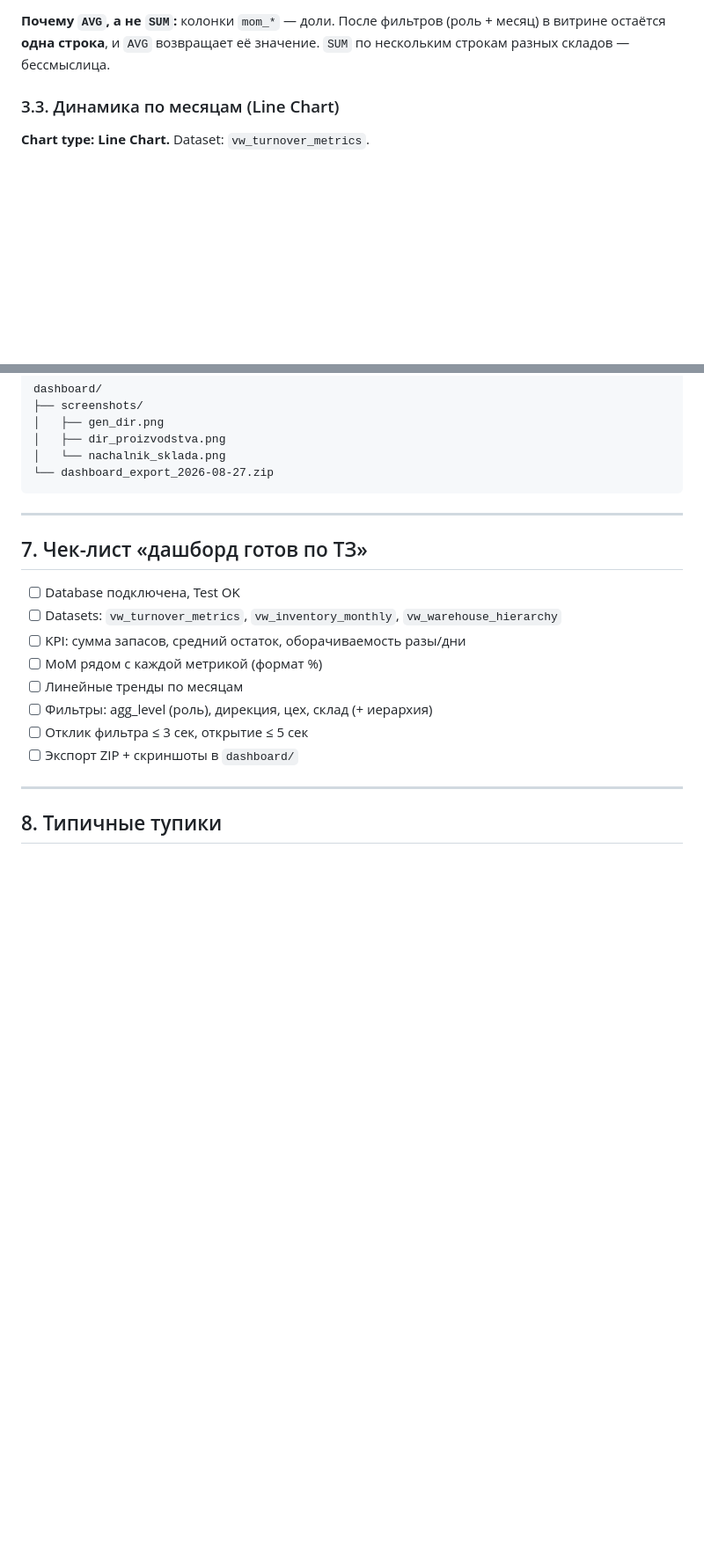
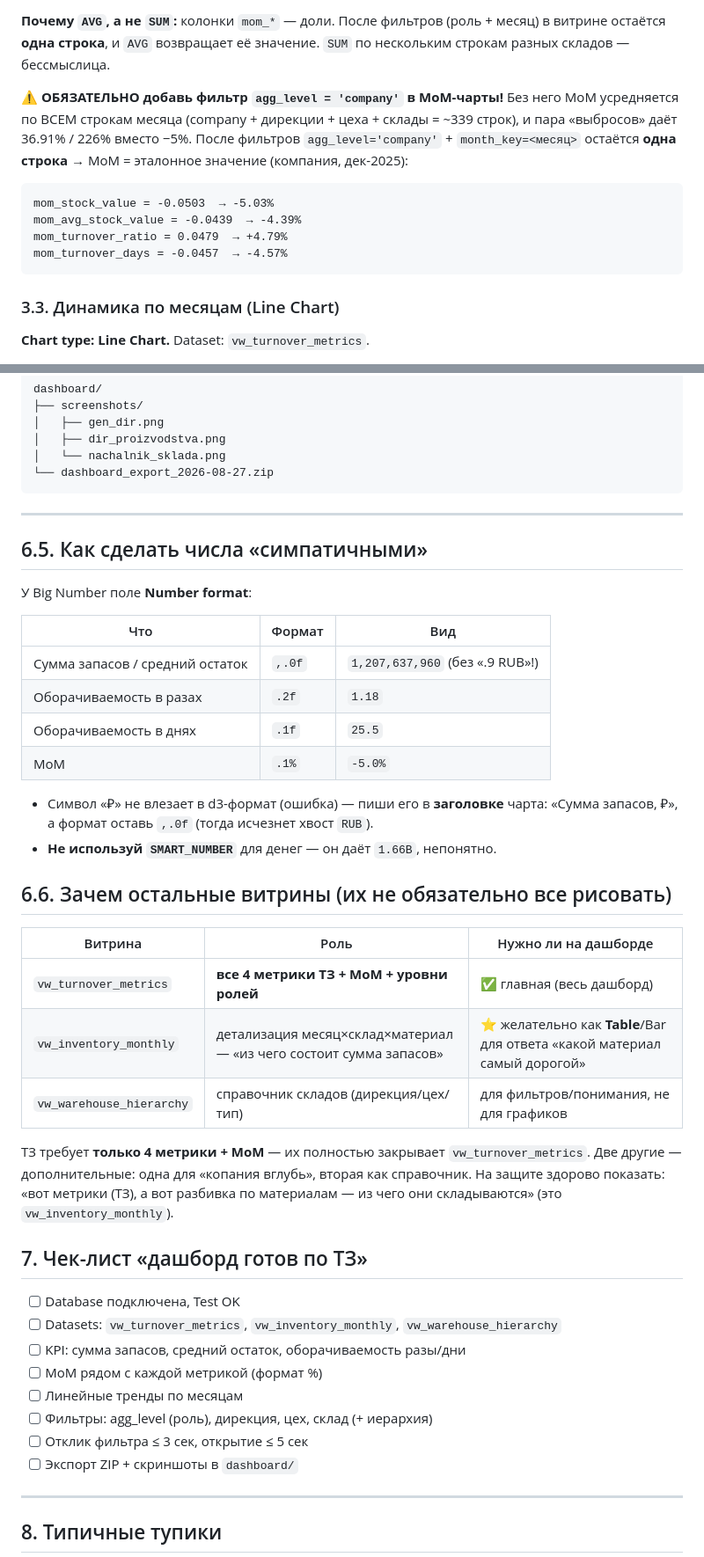
Before and after one commit to AlwaysWannaPower/bedrock, a Markdown page: docs/Сборка дашборда в Superset.md, 2 parts joined by grey strips. Shown at 88% size. Drawn GitHub-style; blank space fills up the shorter version.

Commit message:
Сборка дашборда: фикс MoM (agg_level=company), форматы чисел, зачем другие витрины

````diff
--- a/docs/Сборка дашборда в Superset.md
+++ b/docs/Сборка дашборда в Superset.md
@@ -126,6 +126,19 @@ mssql+pymssql://sa:ТвойПароль@mssql:1433/BI_DWH
 **Почему `AVG`, а не `SUM`:** колонки `mom_*` — доли. После фильтров
 (роль + месяц) в витрине остаётся **одна строка**, и `AVG` возвращает её
 значение. `SUM` по нескольким строкам разных складов — бессмыслица.
+
+**⚠️ ОБЯЗАТЕЛЬНО добавь фильтр `agg_level = 'company'` в MoM-чарты!**
+Без него MoM усредняется по ВСЕМ строкам месяца (company + дирекции + цеха +
+склады = ~339 строк), и пара «выбросов» даёт 36.91% / 226% вместо −5%.
+После фильтров `agg_level='company'` + `month_key=<месяц>` остаётся **одна
+строка** → MoM = эталонное значение (компания, дек-2025):
+
+```text
+mom_stock_value = -0.0503  → -5.03%
+mom_avg_stock_value = -0.0439  → -4.39%
+mom_turnover_ratio = 0.0479  → +4.79%
+mom_turnover_days = -0.0457  → -4.57%
+```
 
 ### 3.3. Динамика по месяцам (Line Chart)
 
@@ -299,6 +312,34 @@ dashboard/
 
 ---
 
+## 6.5. Как сделать числа «симпатичными»
+
+У Big Number поле **Number format**:
+
+| Что | Формат | Вид |
+|---|---|---|
+| Сумма запасов / средний остаток | `,.0f` | `1,207,637,960` (без «.9 RUB»!) |
+| Оборачиваемость в разах | `.2f` | `1.18` |
+| Оборачиваемость в днях | `.1f` | `25.5` |
+| MoM | `.1%` | `-5.0%` |
+
+- Символ «₽» не влезает в d3-формат (ошибка) — пиши его в **заголовке** чарта:
+  «Сумма запасов, ₽», а формат оставь `,.0f` (тогда исчезнет хвост `RUB`).
+- **Не используй `SMART_NUMBER`** для денег — он даёт `1.66B`, непонятно.
+
+## 6.6. Зачем остальные витрины (их не обязательно все рисовать)
+
+| Витрина | Роль | Нужно ли на дашборде |
+|---|---|---|
+| `vw_turnover_metrics` | **все 4 метрики ТЗ + MoM + уровни ролей** | ✅ главная (весь дашборд) |
+| `vw_inventory_monthly` | детализация месяц×склад×материал — «из чего состоит сумма запасов» | ⭐ желательно как **Table**/Bar для ответа «какой материал самый дорогой» |
+| `vw_warehouse_hierarchy` | справочник складов (дирекция/цех/тип) | для фильтров/понимания, не для графиков |
+
+ТЗ требует **только 4 метрики + MoM** — их полностью закрывает
+`vw_turnover_metrics`. Две другие — дополнительные: одна для «копания вглубь»,
+вторая как справочник. На защите здорово показать: «вот метрики (ТЗ), а вот
+разбивка по материалам — из чего они складываются» (это `vw_inventory_monthly`).
+
 ## 7. Чек-лист «дашборд готов по ТЗ»
 
 - [ ] Database подключена, Test OK
````
